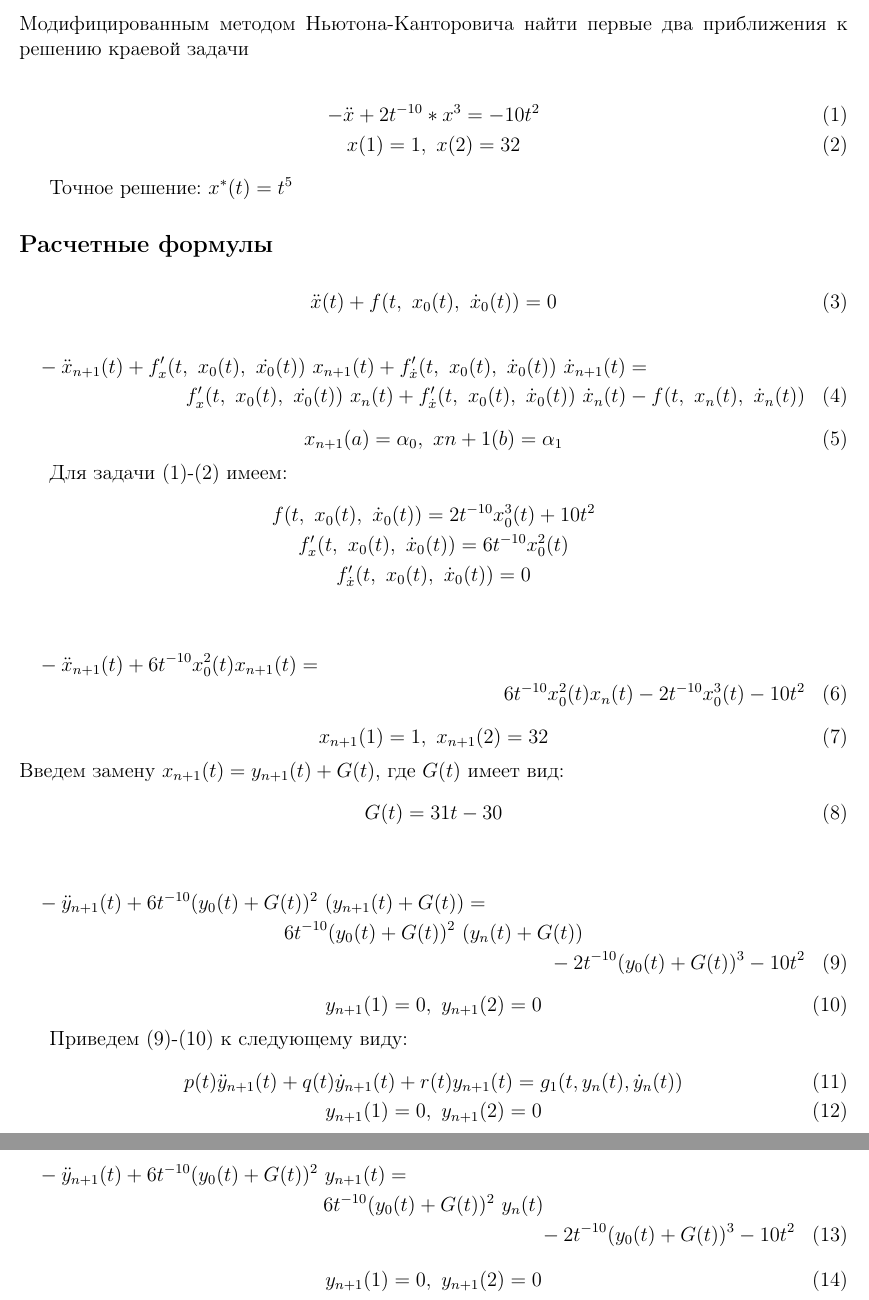
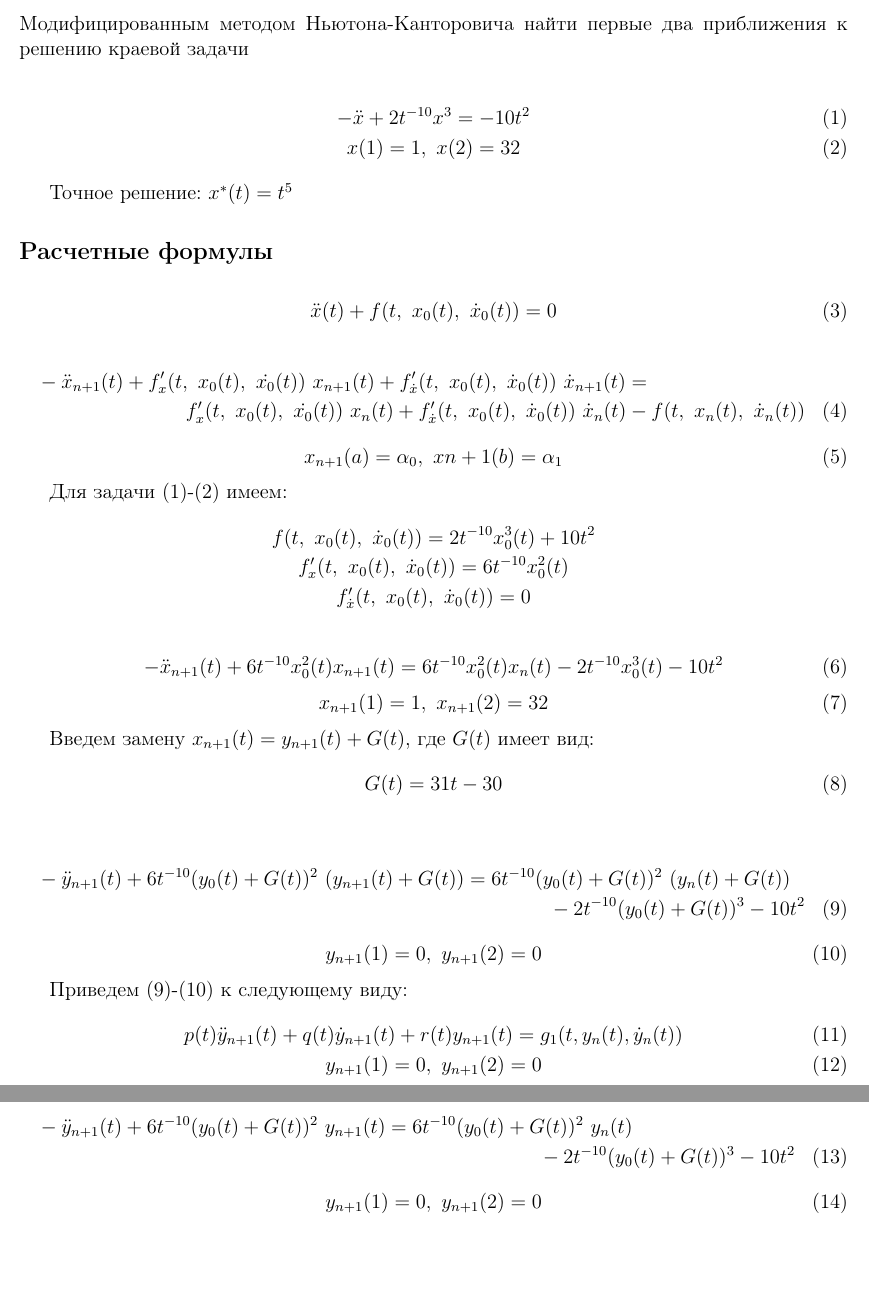
Before and after one commit to JobsDAN/ContinuousMathModels, a LaTeX document (docs.tex): two parts of pages 1 and 2 of 2, joined at a grey line, cut so that both start at the same text, the shorter picture padded with empty space. Compiled offline with pdfLaTeX.

Commit message:
fixed tex alignment

```diff
--- a/docs.tex
+++ b/docs.tex
@@ -18,7 +18,7 @@
 Модифицированным методом Ньютона-Канторовича найти первые два приближения к решению краевой задачи
 
 \begin{gather}
-	-\ddot{x} + 2t^{-10}*x^3 = -10t^2 \\
+	-\ddot{x} + 2t^{-10}x^3 = -10t^2 \\
 	x(1)=1,\ x(2)=32
 \end{gather}
 
@@ -49,20 +49,21 @@
 	f'_{\dot{x}}(t,\ x_0(t),\ \dot{x}_0(t)) = 0
 \end{gather*}
 
-\begin{multline}
--\ddot{x}_{n+1}(t) + 6t^{-10}x^2_0(t)x_{n+1}(t) = \\
+\begin{equation}
+-\ddot{x}_{n+1}(t) + 6t^{-10}x^2_0(t)x_{n+1}(t) =
  6t^{-10}x^2_0(t)x_n(t) - 2t^{-10}x^3_0(t) - 10t^2
-\end{multline}
+\end{equation}
 \begin{equation}
 x_{n+1}(1)=1,\ x_{n+1}(2)=32
 \end{equation}
+
 Введем замену $x_{n+1}(t) = y_{n+1}(t) + G(t)$, где $G(t)$ имеет вид:
 \begin{equation}
 G(t) = 31t - 30
 \end{equation}
 
 \begin{multline}
--\ddot{y}_{n+1}(t) + 6t^{-10}(y_0(t) + G(t))^2\ (y_{n+1}(t) + G(t)) = \\
+-\ddot{y}_{n+1}(t) + 6t^{-10}(y_0(t) + G(t))^2\ (y_{n+1}(t) + G(t)) =
  6t^{-10}(y_0(t) + G(t))^2\ (y_n(t) + G(t)) \\- 2t^{-10}(y_0(t) + G(t))^3 - 10t^2
 \end{multline}
 \begin{equation}
@@ -76,7 +77,7 @@ y_{n+1}(1) = 0,\ y_{n+1}(2) = 0
 \end{gather}
 
 \begin{multline}
--\ddot{y}_{n+1}(t) + 6t^{-10}(y_0(t) + G(t))^2\ y_{n+1}(t) = \\
+-\ddot{y}_{n+1}(t) + 6t^{-10}(y_0(t) + G(t))^2\ y_{n+1}(t) =
 6t^{-10}(y_0(t) + G(t))^2\ y_n(t) \\- 2t^{-10}(y_0(t) + G(t))^3 - 10t^2
 \end{multline}
 \begin{equation}
```
Also changed, not shown: docs.pdf, 1 other file.
